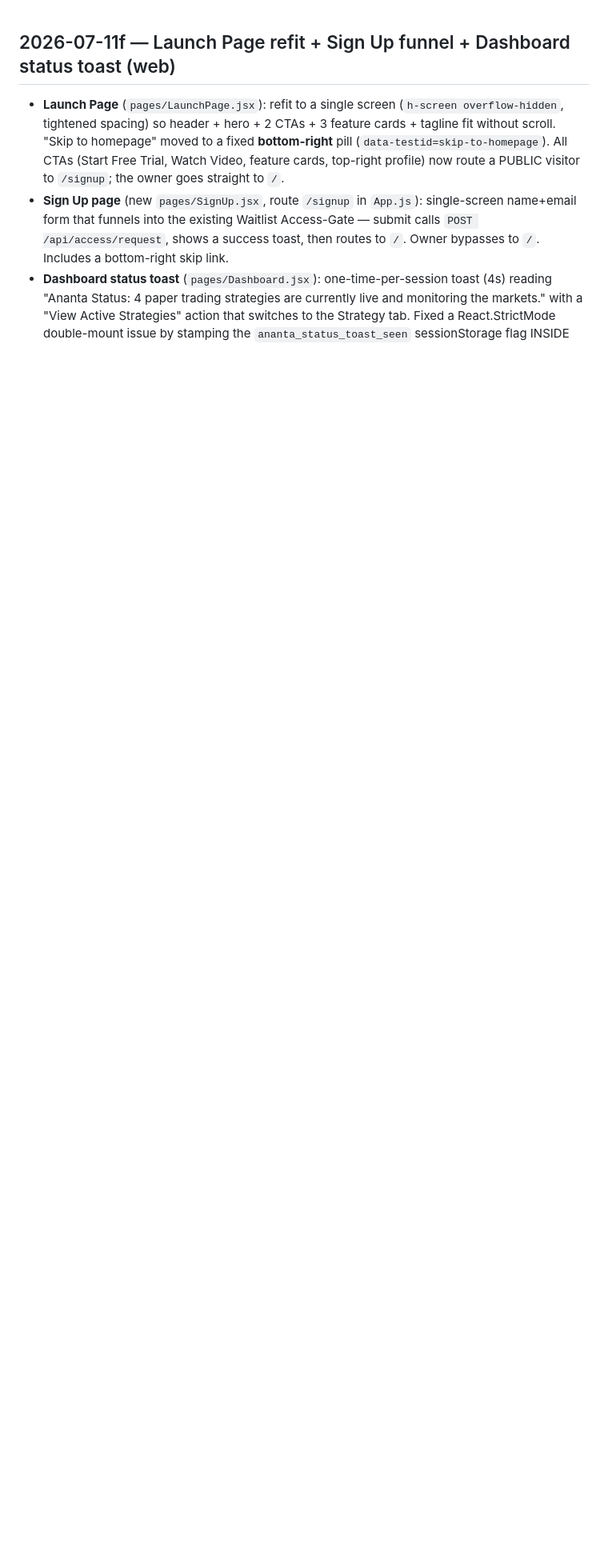
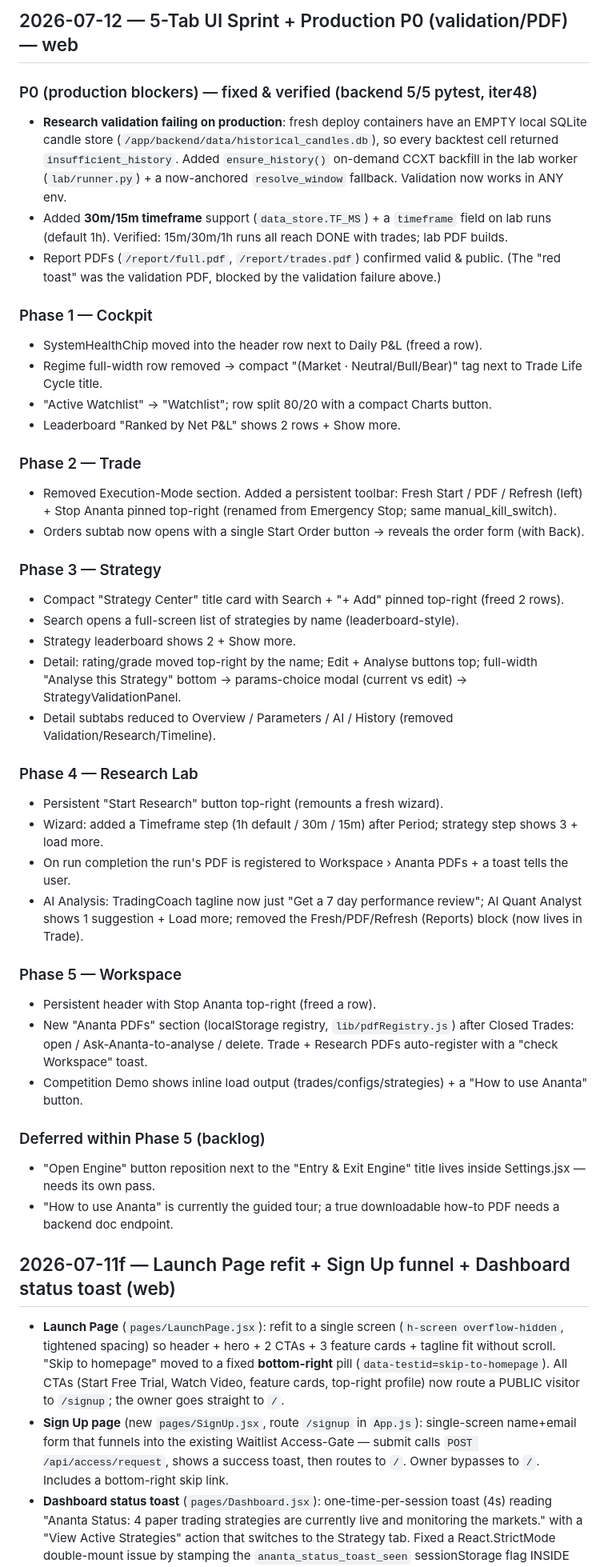
Before and after one commit to Rudhra6467/Ananta, a Markdown page: memory/CHANGELOG.md, the part around the change. Shown at 80% size. Rendered like a GitHub page; blank space fills up the shorter version.

Commit message:
auto-commit for cf9b040d-d0f6-47a2-a976-4f2749d95d25

```diff
--- a/memory/CHANGELOG.md
+++ b/memory/CHANGELOG.md
@@ -1,3 +1,52 @@
+## 2026-07-12 — 5-Tab UI Sprint + Production P0 (validation/PDF) — web
+
+### P0 (production blockers) — fixed & verified (backend 5/5 pytest, iter48)
+- **Research validation failing on production**: fresh deploy containers have an EMPTY local
+  SQLite candle store (`/app/backend/data/historical_candles.db`), so every backtest cell returned
+  `insufficient_history`. Added `ensure_history()` on-demand CCXT backfill in the lab worker
+  (`lab/runner.py`) + a now-anchored `resolve_window` fallback. Validation now works in ANY env.
+- Added **30m/15m timeframe** support (`data_store.TF_MS`) + a `timeframe` field on lab runs
+  (default 1h). Verified: 15m/30m/1h runs all reach DONE with trades; lab PDF builds.
+- Report PDFs (`/report/full.pdf`, `/report/trades.pdf`) confirmed valid & public.
+  (The "red toast" was the validation PDF, blocked by the validation failure above.)
+
+### Phase 1 — Cockpit
+- SystemHealthChip moved into the header row next to Daily P&L (freed a row).
+- Regime full-width row removed → compact "(Market · Neutral/Bull/Bear)" tag next to Trade Life Cycle title.
+- "Active Watchlist" → "Watchlist"; row split 80/20 with a compact Charts button.
+- Leaderboard "Ranked by Net P&L" shows 2 rows + Show more.
+
+### Phase 2 — Trade
+- Removed Execution-Mode section. Added a persistent toolbar: Fresh Start / PDF / Refresh (left) +
+  Stop Ananta pinned top-right (renamed from Emergency Stop; same manual_kill_switch).
+- Orders subtab now opens with a single Start Order button → reveals the order form (with Back).
+
+### Phase 3 — Strategy
+- Compact "Strategy Center" title card with Search + "+ Add" pinned top-right (freed 2 rows).
+- Search opens a full-screen list of strategies by name (leaderboard-style).
+- Strategy leaderboard shows 2 + Show more.
+- Detail: rating/grade moved top-right by the name; Edit + Analyse buttons top; full-width
+  "Analyse this Strategy" bottom → params-choice modal (current vs edit) → StrategyValidationPanel.
+- Detail subtabs reduced to Overview / Parameters / AI / History (removed Validation/Research/Timeline).
+
+### Phase 4 — Research Lab
+- Persistent "Start Research" button top-right (remounts a fresh wizard).
+- Wizard: added a Timeframe step (1h default / 30m / 15m) after Period; strategy step shows 3 + load more.
+- On run completion the run's PDF is registered to Workspace › Ananta PDFs + a toast tells the user.
+- AI Analysis: TradingCoach tagline now just "Get a 7 day performance review"; AI Quant Analyst shows
+  1 suggestion + Load more; removed the Fresh/PDF/Refresh (Reports) block (now lives in Trade).
+
+### Phase 5 — Workspace
+- Persistent header with Stop Ananta top-right (freed a row).
+- New "Ananta PDFs" section (localStorage registry, `lib/pdfRegistry.js`) after Closed Trades:
+  open / Ask-Ananta-to-analyse / delete. Trade + Research PDFs auto-register with a "check Workspace" toast.
+- Competition Demo shows inline load output (trades/configs/strategies) + a "How to use Ananta" button.
+
+### Deferred within Phase 5 (backlog)
+- "Open Engine" button reposition next to the "Entry & Exit Engine" title lives inside Settings.jsx — needs its own pass.
+- "How to use Ananta" is currently the guided tour; a true downloadable how-to PDF needs a backend doc endpoint.
+
+
 ## 2026-07-11f — Launch Page refit + Sign Up funnel + Dashboard status toast (web)
 
 - **Launch Page** (`pages/LaunchPage.jsx`): refit to a single screen (`h-screen overflow-hidden`,
```
